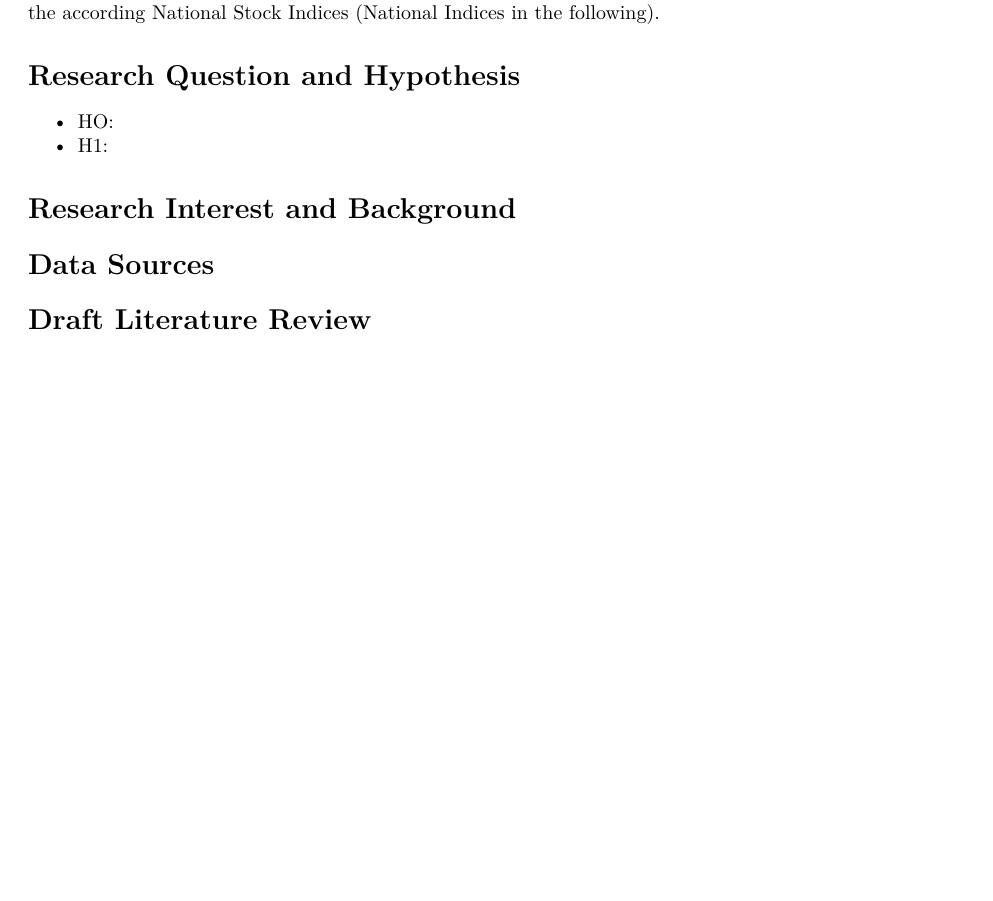
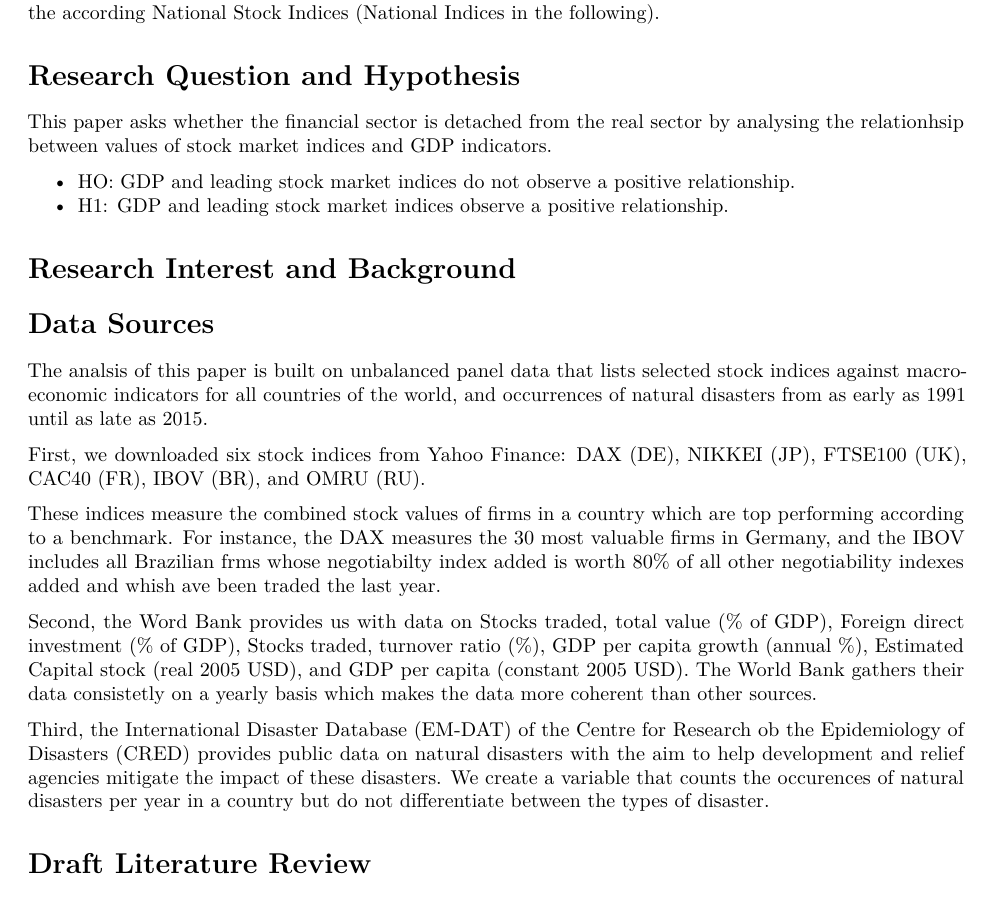
Before and after one commit to DanielLimberg/PairAssignment2, an R Markdown document (PairAssignment2.Rmd): part of page 1 of 3 before the commit and part of page 1 of 4 after it, cut so that both start at the same text, the shorter picture padded with empty space. Rendered offline with R 4.5, knitr and Pandoc, then LaTeX, with nearby package versions.

Commit message:
RQ and data sources

```diff
--- a/PairAssignment2.Rmd
+++ b/PairAssignment2.Rmd
@@ -10,12 +10,24 @@ In the following we propose the topic for our Final Research Project for the Col
 
 # Research Question and Hypothesis
 
-+ HO:
-+ H1:
+This paper asks whether the financial sector is detached from the real sector by analysing the relationhsip between values of stock market indices and GDP indicators.
+
++ HO: GDP and leading stock market indices do not observe a positive relationship.
++ H1: GDP and leading stock market indices observe a positive relationship.
 
 # Research Interest and Background
 
 # Data Sources
+
+The analsis of this paper is built on unbalanced panel data that lists selected stock indices against macro-economic indicators for all countries of the world, and occurrences of natural disasters from as early as 1991 until as late as 2015.
+
+First, we downloaded six stock indices from Yahoo Finance: DAX (DE), NIKKEI (JP), FTSE100 (UK), CAC40 (FR), IBOV (BR), and OMRU (RU).
+
+These indices measure the combined stock values of firms in a country which are top performing according to a benchmark. For instance, the DAX measures the 30 most valuable firms in Germany, and the IBOV includes all Brazilian frms whose negotiabilty index added is worth 80% of all other negotiability indexes added and whish ave been traded the last year.
+
+Second, the Word Bank provides us with data on Stocks traded, total value (% of GDP), Foreign direct investment (% of GDP), Stocks traded, turnover ratio (%), GDP per capita growth (annual %), Estimated Capital stock (real 2005 USD), and GDP per capita (constant 2005 USD). The World Bank gathers their data consistetly on a yearly basis which makes the data more coherent than other sources.
+
+Third, the International Disaster Database (EM-DAT) of the Centre for Research ob the Epidemiology of Disasters (CRED) provides public data on natural disasters with the aim to help development and relief agencies mitigate the impact of these disasters. We create a variable that counts the occurences of natural disasters per year in a country but do not differentiate between the types of disaster.
 
 # Draft Literature Review
 
```
